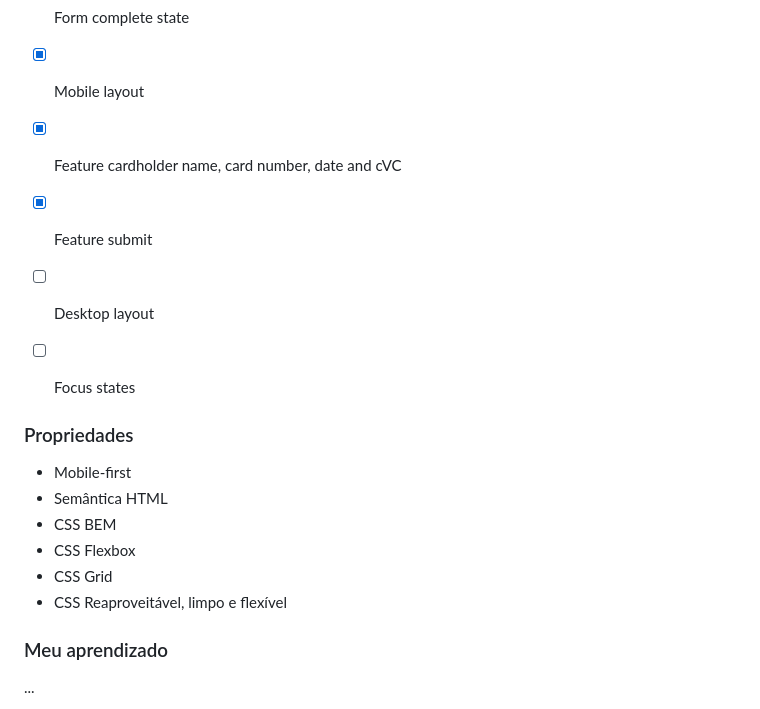
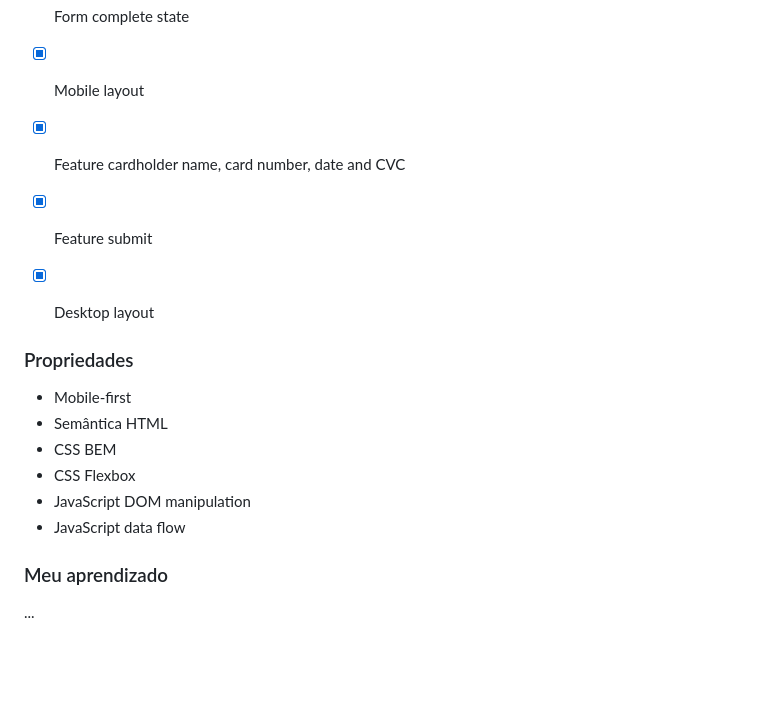
Before and after one commit to pedroalima/Formul-rio-com-cart-o-interativo, a Markdown page: README.md, the part around the change printed below. Rendered like a GitHub page; blank space fills up the shorter version.

```diff
--- a/README.md
+++ b/README.md
@@ -48,10 +46,9 @@ Os usuários devem ser capazes de:
 - [x] Form
 - [x] Form complete state
 - [x] Mobile layout
-- [x] Feature cardholder name, card number, date and cVC
+- [x] Feature cardholder name, card number, date and CVC
 - [x] Feature submit
-- [ ] Desktop layout
-- [ ] Focus states
+- [x] Desktop layout
 
 
 ### Propriedades
@@ -60,8 +57,8 @@ Os usuários devem ser capazes de:
 - Semântica HTML
 - CSS BEM
 - CSS Flexbox
-- CSS Grid
-- CSS Reaproveitável, limpo e flexível
+- JavaScript DOM manipulation
+- JavaScript data flow
 
 ### Meu aprendizado
 ...
```
Also changed, not shown: other parts of README.md (+11 -13 lines), assets/img/screenshot-desktop-blank.png (added), assets/img/screenshot-desktop-form-complete.png (added), assets/img/screenshot-desktop.png (added), assets/img/screenshot-mobile-blank.png (added), assets/img/screenshot-mobile-form-complete.png, assets/img/screenshot-mobile.png.
